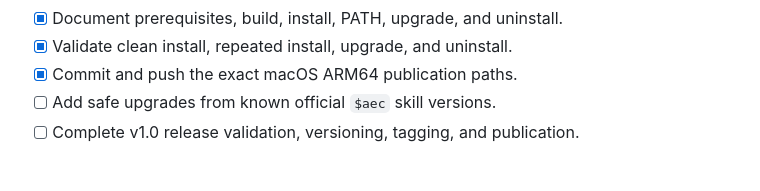
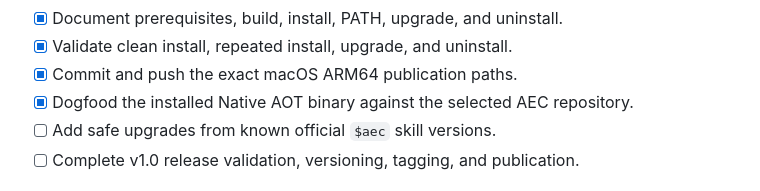
Before and after one commit to ferrywlto/ai-env-as-code, a Markdown page: IMPLEMENTATION_CHECKLIST.md, the part around the change. GitHub-like rendering.

Commit message:
chore: record installed binary dogfooding

```diff
--- a/IMPLEMENTATION_CHECKLIST.md
+++ b/IMPLEMENTATION_CHECKLIST.md
@@ -15,6 +15,7 @@
 - [x] Document prerequisites, build, install, PATH, upgrade, and uninstall.
 - [x] Validate clean install, repeated install, upgrade, and uninstall.
 - [x] Commit and push the exact macOS ARM64 publication paths.
+- [x] Dogfood the installed Native AOT binary against the selected AEC repository.
 - [ ] Add safe upgrades from known official `$aec` skill versions.
 - [ ] Complete v1.0 release validation, versioning, tagging, and publication.
 
```
